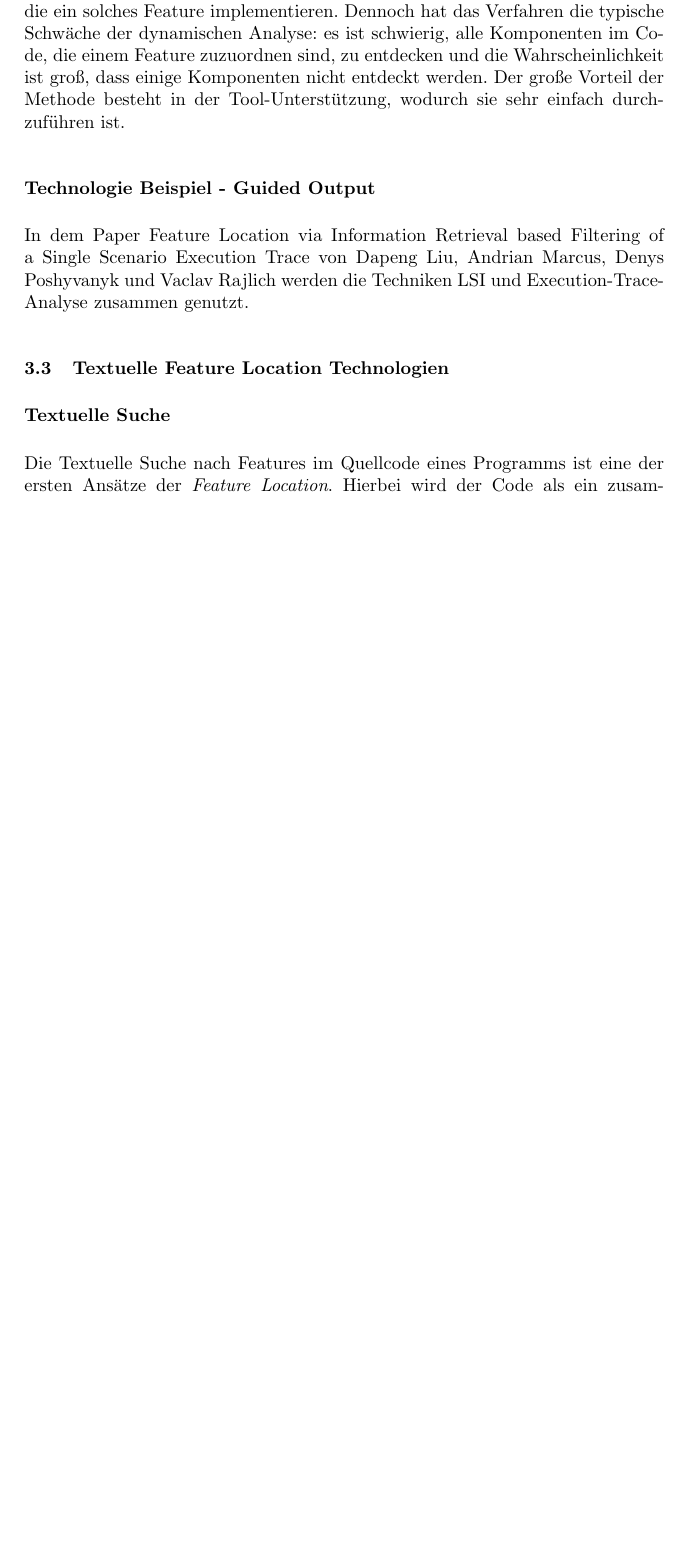
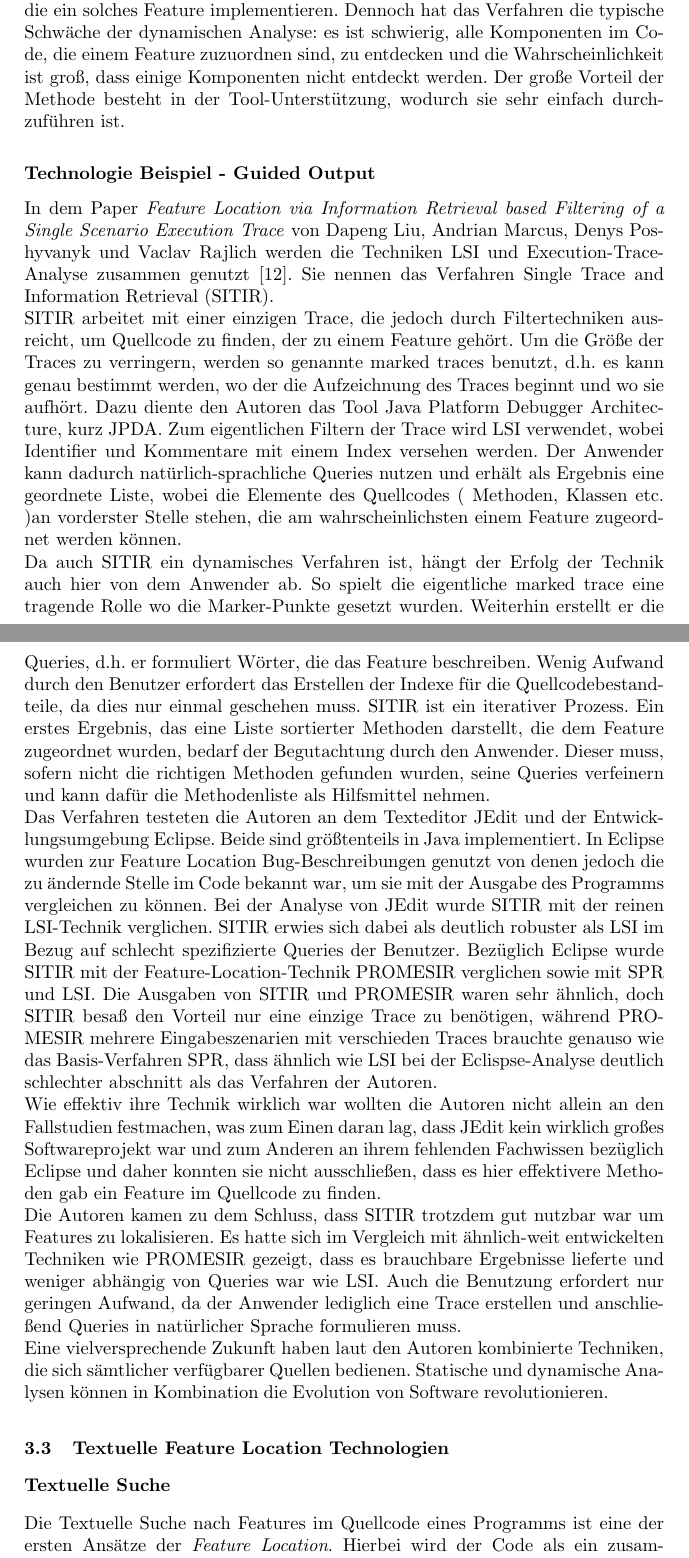
Before and after one commit to thorbenwiese/SRE, a LaTeX paper (ausarbeitung.tex): part of page 8 of 13 before the commit and two parts of pages 8 and 9 of 14 after it, the two joined at a grey line, cut so that both start at the same text, the shorter picture padded with empty space. Compiled offline with pdfLaTeX.

Commit message:
added text for dynamic guided output feature location

```diff
--- a/ausarbeitung.tex
+++ b/ausarbeitung.tex
@@ -197,7 +197,13 @@ Die Autoren kommen zu dem Schluss, dass sich ihr Verfahren durchaus für die Lok
 
 \subsection*{Technologie Beispiel - Guided Output}
 
-In dem Paper Feature Location via Information Retrieval based Filtering of a Single Scenario Execution Trace von Dapeng Liu, Andrian Marcus, Denys Poshyvanyk und Vaclav Rajlich werden die Techniken LSI und Execution-Trace-Analyse zusammen genutzt.
+In dem Paper \textit{Feature Location via Information Retrieval based Filtering of a Single Scenario Execution Trace} von Dapeng Liu, Andrian Marcus, Denys Poshyvanyk und Vaclav Rajlich werden die Techniken LSI und Execution-Trace-Analyse zusammen genutzt \cite{DynmicGuided}. Sie nennen das Verfahren Single Trace and Information Retrieval (SITIR).\\
+SITIR arbeitet mit einer einzigen Trace, die jedoch durch Filtertechniken ausreicht, um Quellcode zu finden, der zu einem Feature gehört. Um die Größe der Traces zu verringern, werden so genannte marked traces benutzt, d.h. es kann genau bestimmt werden, wo der die Aufzeichnung des Traces beginnt und wo sie aufhört. Dazu diente den Autoren das Tool Java Platform Debugger Architecture, kurz JPDA. Zum eigentlichen Filtern der Trace wird LSI verwendet, wobei Identifier und Kommentare mit einem Index versehen werden. Der Anwender kann dadurch natürlich-sprachliche Queries nutzen und erhält als Ergebnis eine geordnete Liste, wobei die Elemente des Quellcodes ( Methoden, Klassen etc. )an vorderster Stelle stehen, die am wahrscheinlichsten einem Feature zugeordnet werden können.\\
+Da auch SITIR ein dynamisches Verfahren ist, hängt der Erfolg der Technik auch hier von dem Anwender ab. So spielt die eigentliche marked trace eine tragende Rolle wo die Marker-Punkte gesetzt wurden. Weiterhin erstellt er die Queries, d.h. er formuliert Wörter, die das Feature beschreiben. Wenig Aufwand durch den Benutzer erfordert das Erstellen der Indexe für die Quellcodebestandteile, da dies nur einmal geschehen muss. SITIR ist ein iterativer Prozess. Ein erstes Ergebnis, das eine Liste sortierter Methoden darstellt, die dem Feature zugeordnet wurden, bedarf der Begutachtung durch den Anwender. Dieser muss, sofern nicht die richtigen Methoden gefunden wurden, seine Queries verfeinern und kann dafür die Methodenliste als Hilfsmittel nehmen.\\
+Das Verfahren testeten die Autoren an dem Texteditor JEdit und der Entwicklungsumgebung Eclipse. Beide sind größtenteils in Java implementiert. In Eclipse wurden zur Feature Location Bug-Beschreibungen genutzt von denen jedoch die zu ändernde Stelle im Code bekannt war, um sie mit der Ausgabe des Programms vergleichen zu können. Bei der Analyse von JEdit wurde SITIR mit der reinen LSI-Technik verglichen. SITIR erwies sich dabei als deutlich robuster als LSI im Bezug auf schlecht spezifizierte Queries der Benutzer. Bezüglich Eclipse wurde SITIR mit der Feature-Location-Technik PROMESIR verglichen sowie mit SPR und LSI. Die Ausgaben von SITIR und PROMESIR waren sehr ähnlich, doch SITIR besaß den Vorteil nur eine einzige Trace zu benötigen, während PROMESIR mehrere Eingabeszenarien mit verschieden Traces brauchte genauso wie das Basis-Verfahren SPR, dass ähnlich wie LSI bei der Eclispse-Analyse deutlich schlechter abschnitt als das Verfahren der Autoren.\\
+Wie effektiv ihre Technik wirklich war wollten die Autoren nicht allein an den Fallstudien festmachen, was zum Einen daran lag, dass JEdit kein wirklich großes Softwareprojekt war und zum Anderen an ihrem fehlenden Fachwissen bezüglich Eclipse und daher konnten sie nicht ausschließen, dass es hier effektivere Methoden gab ein Feature im Quellcode zu finden.\\
+Die Autoren kamen zu dem Schluss, dass SITIR trotzdem gut nutzbar war um Features zu lokalisieren. Es hatte sich im Vergleich mit ähnlich-weit entwickelten Techniken wie PROMESIR gezeigt, dass es brauchbare Ergebnisse lieferte und weniger abhängig von Queries war wie LSI. Auch die Benutzung erfordert nur geringen Aufwand, da der Anwender lediglich eine Trace erstellen und anschließend Queries in natürlicher Sprache formulieren muss.\\
+Eine vielversprechende Zukunft haben laut den Autoren kombinierte Techniken, die sich sämtlicher verfügbarer Quellen bedienen. Statische und dynamische Analysen können in Kombination die Evolution von Software revolutionieren.
 
 \subsection{Textuelle Feature Location Technologien}
 
```
Also changed, not shown: ausarbeitung.bbl (added), ausarbeitung.pdf, ausarbeitung.tex (2 more changed lines), 4 other files.
